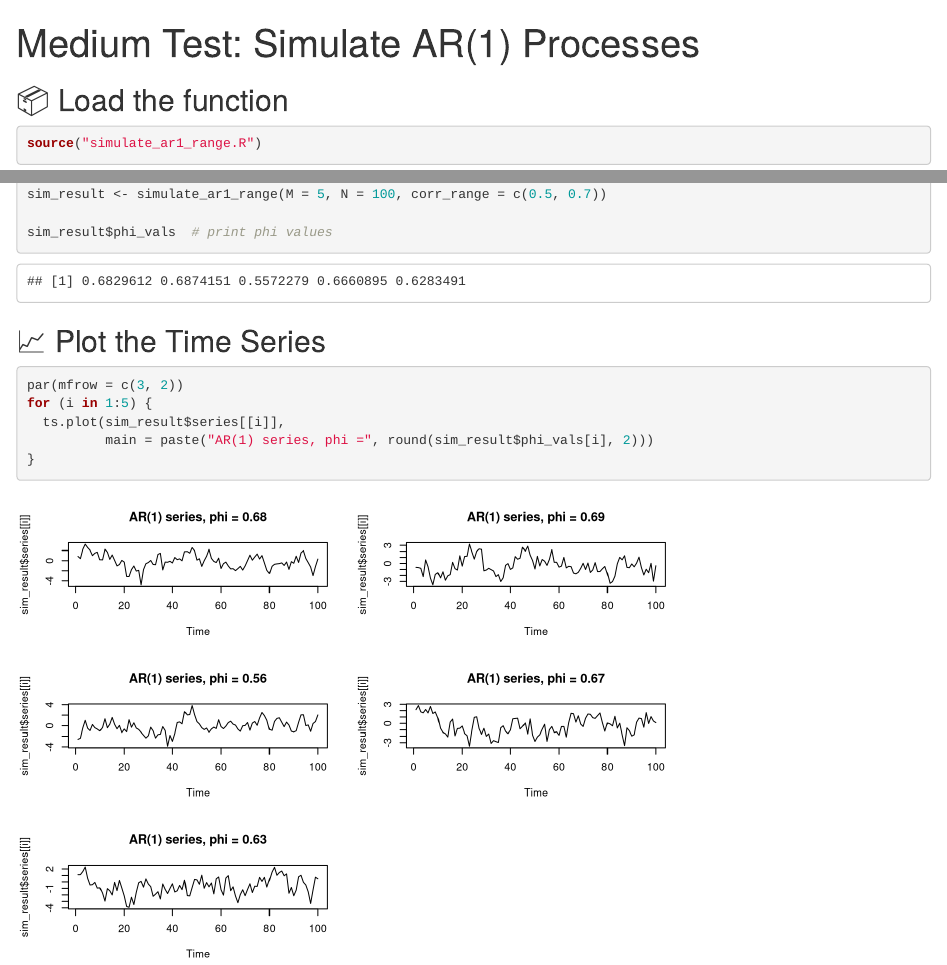
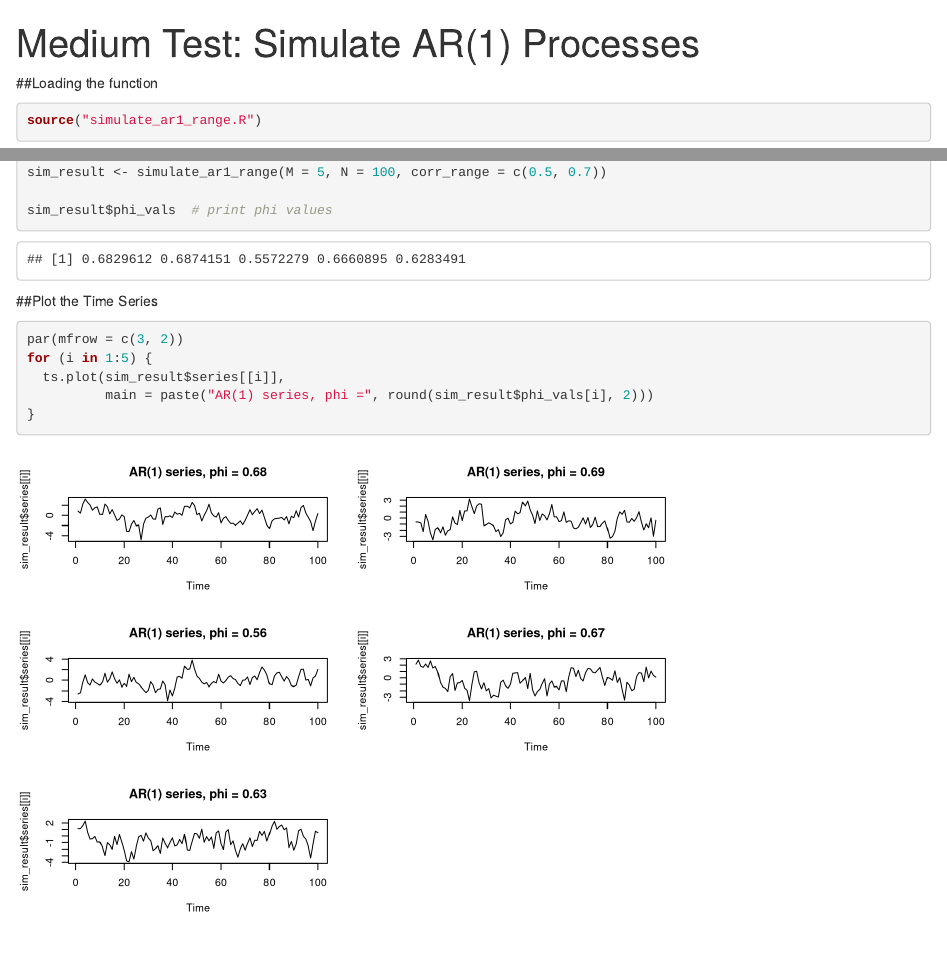
Before and after one commit to gaixen/Modern_time_series_estimation-GSoC, an R Markdown document (medium/simulate_ar1_range_example.Rmd): the page in a window 1100 px wide, from its top, and a second part further down, joined at a grey line. Rendered offline with R 4.5, knitr and Pandoc, with nearby package versions.

Commit message:
Update simulate_ar1_range_example.Rmd

````diff
--- a/medium/simulate_ar1_range_example.Rmd
+++ b/medium/simulate_ar1_range_example.Rmd
@@ -8,7 +8,7 @@ output: html_document
 knitr::opts_chunk$set(echo = TRUE)
 ```
 
-## 📦 Load the function
+##Loading the function
 
 ```{r load-function}
 source("simulate_ar1_range.R")
@@ -23,7 +23,7 @@ sim_result <- simulate_ar1_range(M = 5, N = 100, corr_range = c(0.5, 0.7))
 sim_result$phi_vals  # print phi values
 ```
 
-## 📈 Plot the Time Series
+##Plot the Time Series
 
 ```{r plot-sim}
 par(mfrow = c(3, 2))
````
Also changed, not shown: medium/simulate_ar1_range_example.Rmd (2 more changed lines).
